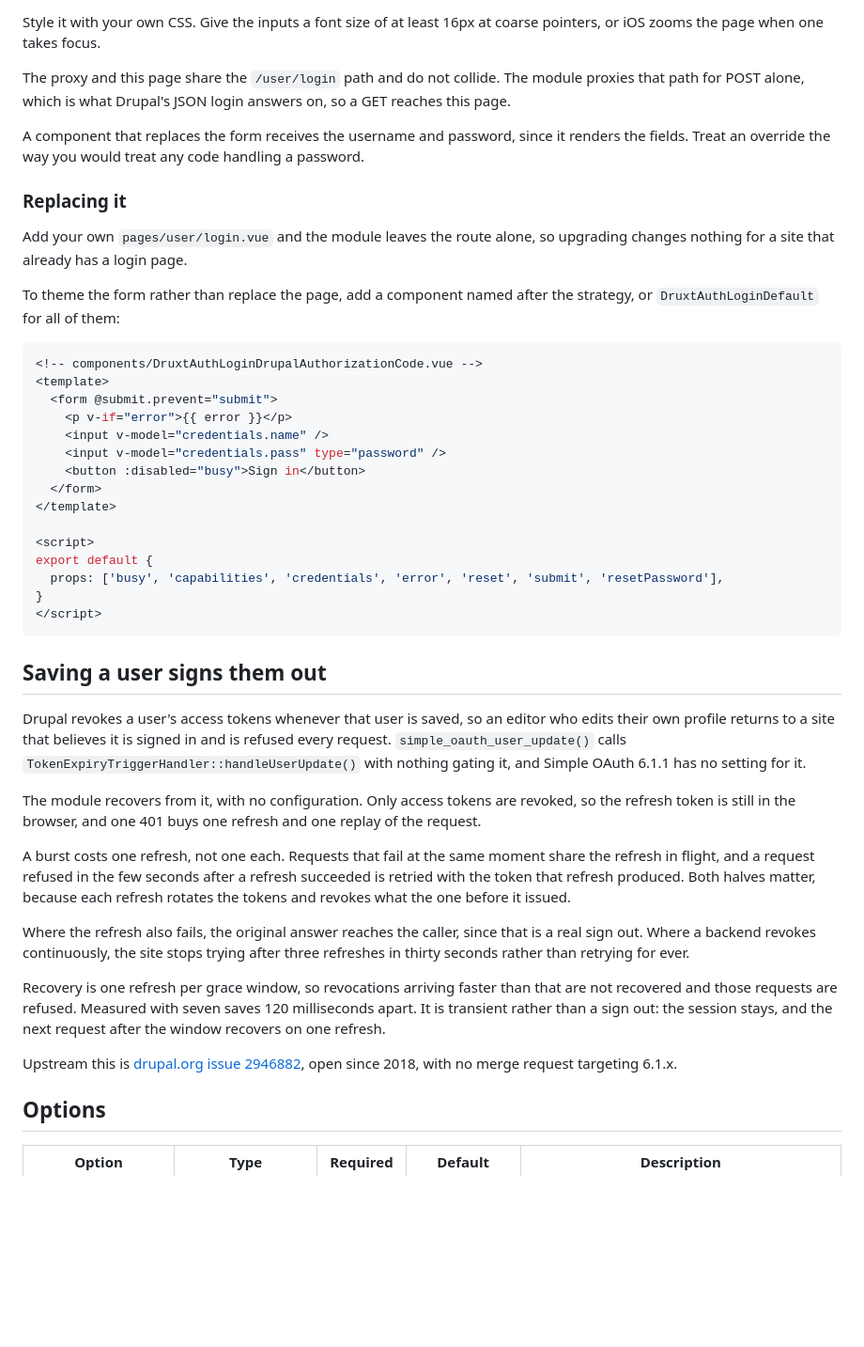
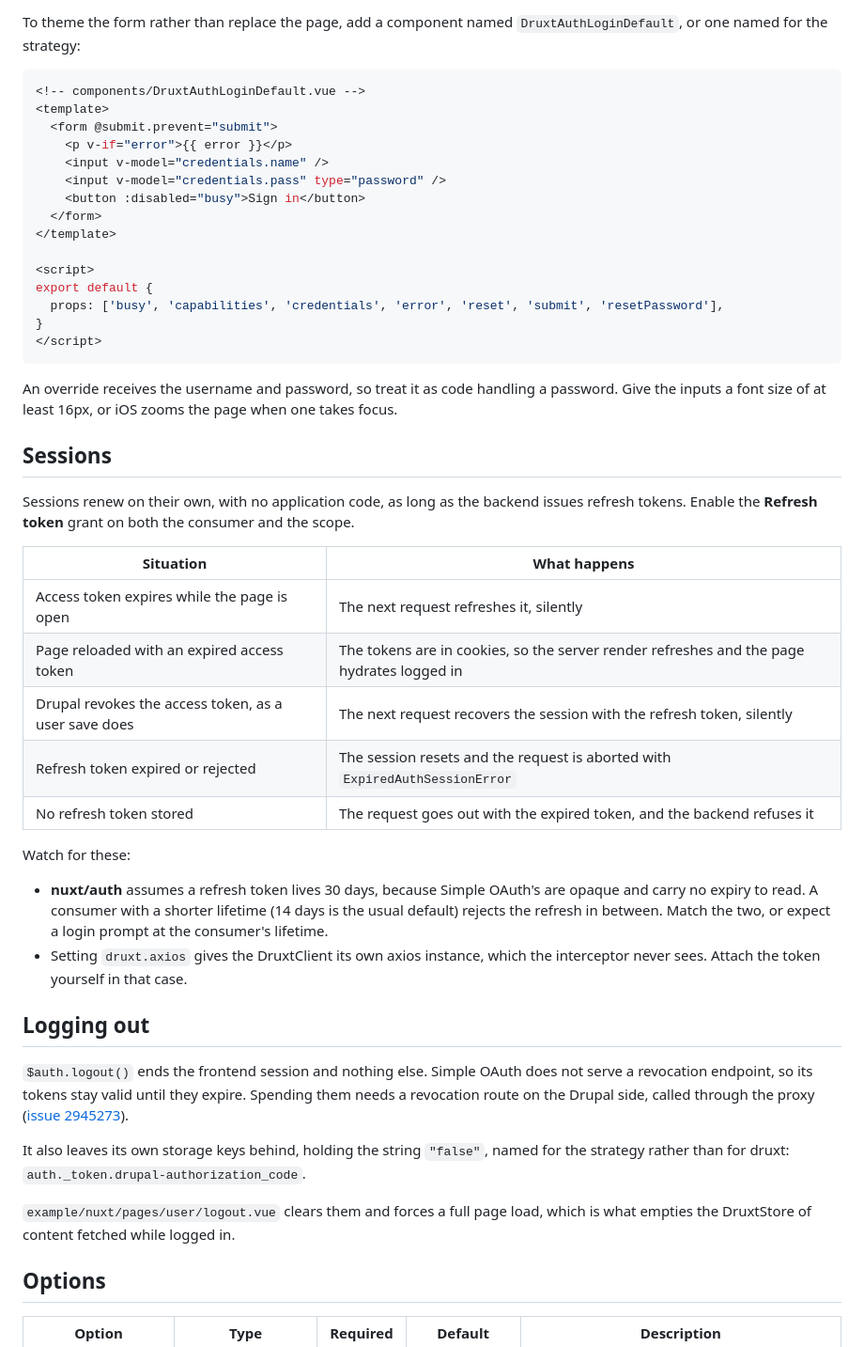
Before and after one commit to druxt/druxt-auth, a Markdown page: README.md, the part around one of its changes. Shown at 94% size. Rendered like a GitHub page; blank space fills up the shorter version.

Commit message:
docs: cut the readme back to what a site needs to do

````diff
--- a/README.md
+++ b/README.md
@@ -270,25 +205,9 @@ page and the visitor leaves the site.
 
-Style it with your own CSS. Give the inputs a font size of at least 16px at
-coarse pointers, or iOS zooms the page when one takes focus.
-
-The proxy and this page share the `/user/login` path and do not collide. The
-module proxies that path for POST alone, which is what Drupal's JSON login
-answers on, so a GET reaches this page.
-
-A component that replaces the form receives the username and password, since
-it renders the fields. Treat an override the way you would treat any code
-handling a password.
-
-### Replacing it
-
-Add your own `pages/user/login.vue` and the module leaves the route alone,
-so upgrading changes nothing for a site that already has a login page.
-
-To theme the form rather than replace the page, add a component named after
-the strategy, or `DruxtAuthLoginDefault` for all of them:
+To theme the form rather than replace the page, add a component named
+`DruxtAuthLoginDefault`, or one named for the strategy:
 
 ```vue
-<!-- components/DruxtAuthLoginDrupalAuthorizationCode.vue -->
+<!-- components/DruxtAuthLoginDefault.vue -->
 <template>
   <form @submit.prevent="submit">
     <p v-if="error">{{ error }}</p>
@@ -305,35 +224,47 @@ export default {
 </script>
 ```
 
-## Saving a user signs them out
+An override receives the username and password, so treat it as code handling
+a password. Give the inputs a font size of at least 16px, or iOS zooms the
+page when one takes focus.
 
-Drupal revokes a user's access tokens whenever that user is saved, so an
-editor who edits their own profile returns to a site that believes it is
-signed in and is refused every request. `simple_oauth_user_update()` calls
-`TokenExpiryTriggerHandler::handleUserUpdate()` with nothing gating it, and
-Simple OAuth 6.1.1 has no setting for it.
+## Sessions
 
-The module recovers from it, with no configuration. Only access tokens are
-revoked, so the refresh token is still in the browser, and one 401 buys one
-refresh and one replay of the request.
+Sessions renew on their own, with no application code, as long as the backend
+issues refresh tokens. Enable the **Refresh token** grant on both the
+consumer and the scope.
 
-A burst costs one refresh, not one each. Requests that fail at the same
-moment share the refresh in flight, and a request refused in the few seconds
-after a refresh succeeded is retried with the token that refresh produced.
-Both halves matter, because each refresh rotates the tokens and revokes what
-the one before it issued.
+| Situation                                            | What happens                                                                              |
+| ---------------------------------------------------- | ----------------------------------------------------------------------------------------- |
+| Access token expires while the page is open          | The next request refreshes it, silently                                                   |
+| Page reloaded with an expired access token           | The tokens are in cookies, so the server render refreshes and the page hydrates logged in |
+| Drupal revokes the access token, as a user save does | The next request recovers the session with the refresh token, silently                    |
+| Refresh token expired or rejected                    | The session resets and the request is aborted with `ExpiredAuthSessionError`              |
+| No refresh token stored                              | The request goes out with the expired token, and the backend refuses it                   |
 
-Where the refresh also fails, the original answer reaches the caller, since
-that is a real sign out. Where a backend revokes continuously, the site stops
-trying after three refreshes in thirty seconds rather than retrying for ever.
+Watch for these:
 
-Recovery is one refresh per grace window, so revocations arriving faster than
-that are not recovered and those requests are refused. Measured with seven
-saves 120 milliseconds apart. It is transient rather than a sign out: the
-session stays, and the next request after the window recovers on one refresh.
+- **nuxt/auth** assumes a refresh token lives 30 days, because Simple OAuth's
+  are opaque and carry no expiry to read. A consumer with a shorter lifetime
+  (14 days is the usual default) rejects the refresh in between. Match the
+  two, or expect a login prompt at the consumer's lifetime.
+- Setting `druxt.axios` gives the DruxtClient its own axios instance, which
+  the interceptor never sees. Attach the token yourself in that case.
 
-Upstream this is [drupal.org issue 2946882](https://www.drupal.org/i/2946882),
-open since 2018, with no merge request targeting 6.1.x.
+## Logging out
+
+`$auth.logout()` ends the frontend session and nothing else. Simple OAuth
+does not serve a revocation endpoint, so its tokens stay valid until they
+expire.
+Spending them needs a revocation route on the Drupal side, called through the
+proxy ([issue 2945273](https://www.drupal.org/project/simple_oauth/issues/2945273)).
+
+It also leaves its own storage keys behind, holding the string `"false"`,
+named for the strategy rather than for druxt:
+`auth._token.drupal-authorization_code`.
+
+`example/nuxt/pages/user/logout.vue` clears them and forces a full page load,
+which is what empties the DruxtStore of content fetched while logged in.
 
 ## Options
 
````
Also changed, not shown: other parts of README.md (+71 -136 lines).
